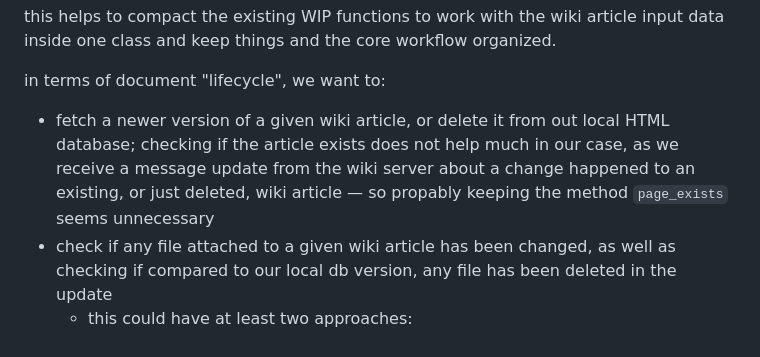
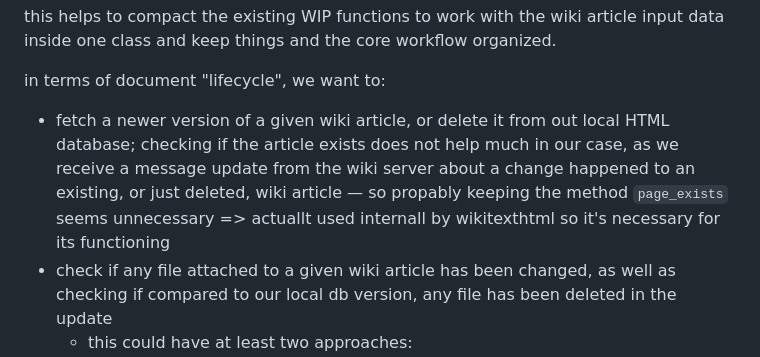
Before and after one commit to hackersanddesigners/www-v2, a Markdown page: NOTES.md, the part around the change. Rendered like a GitHub page.

Commit message:
NOTES: ah

```diff
--- a/NOTES.md
+++ b/NOTES.md
@@ -76,7 +76,7 @@ this helps to compact the existing WIP functions to work with the wiki article i
 
 in terms of document "lifecycle", we want to:
 
-- fetch a newer version of a given wiki article, or delete it from out local HTML database; checking if the article exists does not help much in our case, as we receive a message update from the wiki server about a change happened to an existing, or just deleted, wiki article — so propably keeping the method `page_exists` seems unnecessary
+- fetch a newer version of a given wiki article, or delete it from out local HTML database; checking if the article exists does not help much in our case, as we receive a message update from the wiki server about a change happened to an existing, or just deleted, wiki article — so propably keeping the method `page_exists` seems unnecessary => actuallt used internall by wikitexthtml so it's necessary for its functioning
 - check if any file attached to a given wiki article has been changed, as well as checking if compared to our local db version, any file has been deleted in the update
   - this could have at least two approaches:
     - trust blindly the wiki article and re-fetch every file from it
```
